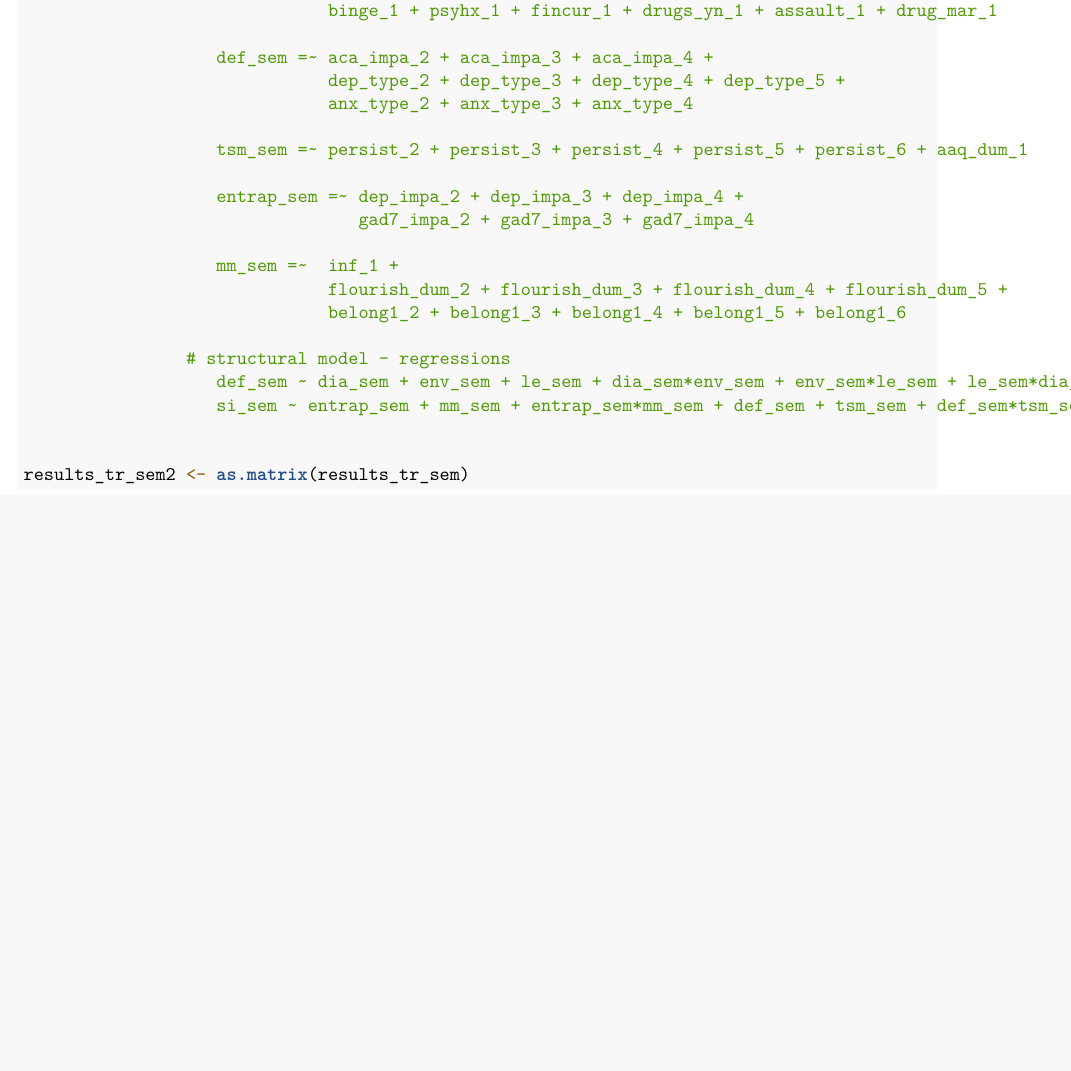
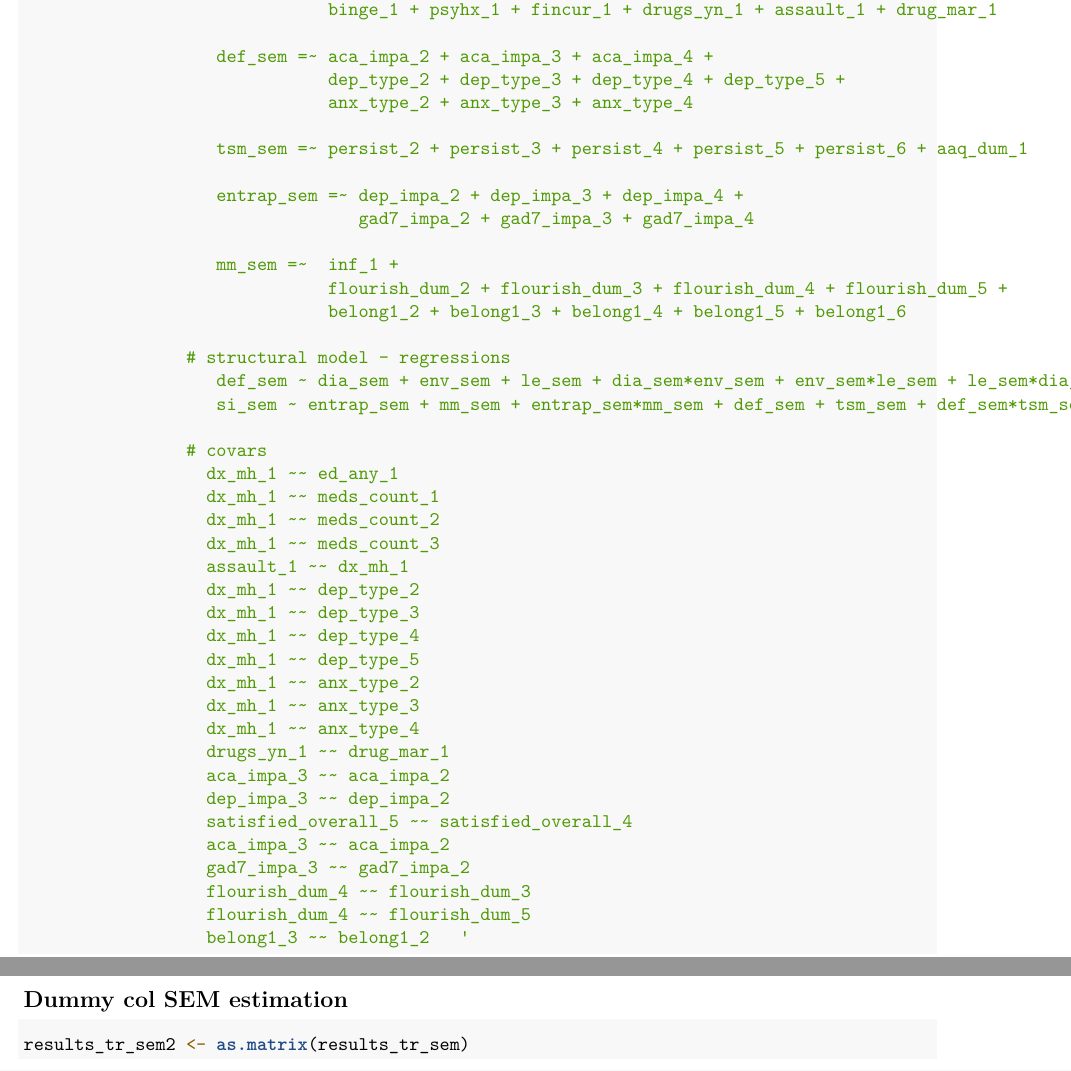
Before and after one commit to ben-hb/pls_methods, an R Markdown document (diss_main_na.Rmd): part of page 93 of 96 before the commit and two parts of pages 94 and 95 of 97 after it, the two joined at a grey line, cut so that both start at the same text, the shorter picture padded with empty space. Rendered offline with R 4.5, knitr and Pandoc, then LaTeX, with nearby package versions; some code elsewhere in the file could not run offline.

Commit message:
put both dummy and nondummy specs in

````diff
--- a/diss_main_na.Rmd
+++ b/diss_main_na.Rmd
@@ -3163,21 +3146,0 @@ SI_model_tr <- '
-                              binge_1 + psyhx_1 + fincur_1 + drugs_yn_1 + assault_1 + drug_mar_1
-
-                   def_sem =~ aca_impa_2 + aca_impa_3 + aca_impa_4 +
-                              dep_type_2 + dep_type_3 + dep_type_4 + dep_type_5 +
-                              anx_type_2 + anx_type_3 + anx_type_4
-
-                   tsm_sem =~ persist_2 + persist_3 + persist_4 + persist_5 + persist_6 + aaq_dum_1
-
-                   entrap_sem =~ dep_impa_2 + dep_impa_3 + dep_impa_4 +
-                                 gad7_impa_2 + gad7_impa_3 + gad7_impa_4
-
-                   mm_sem =~  inf_1 +
-                              flourish_dum_2 + flourish_dum_3 + flourish_dum_4 + flourish_dum_5 +
-                              belong1_2 + belong1_3 + belong1_4 + belong1_5 + belong1_6
-
-                # structural model - regressions
-                   def_sem ~ dia_sem + env_sem + le_sem + dia_sem*env_sem + env_sem*le_sem + le_sem*dia_sem
-                   si_sem ~ entrap_sem + mm_sem + entrap_sem*mm_sem + def_sem + tsm_sem + def_sem*tsm_sem  '
-
-
-results_tr_sem2 <- as.matrix(results_tr_sem)
@@ -3211,0 +3181,46 @@ lavInspect(fit_train, "cov.lv")
+                              binge_1 + psyhx_1 + fincur_1 + drugs_yn_1 + assault_1 + drug_mar_1
+
+                   def_sem =~ aca_impa_2 + aca_impa_3 + aca_impa_4 +
+                              dep_type_2 + dep_type_3 + dep_type_4 + dep_type_5 +
+                              anx_type_2 + anx_type_3 + anx_type_4
+
+                   tsm_sem =~ persist_2 + persist_3 + persist_4 + persist_5 + persist_6 + aaq_dum_1
+
+                   entrap_sem =~ dep_impa_2 + dep_impa_3 + dep_impa_4 +
+                                 gad7_impa_2 + gad7_impa_3 + gad7_impa_4
+
+                   mm_sem =~  inf_1 +
+                              flourish_dum_2 + flourish_dum_3 + flourish_dum_4 + flourish_dum_5 +
+                              belong1_2 + belong1_3 + belong1_4 + belong1_5 + belong1_6
+
+                # structural model - regressions
+                   def_sem ~ dia_sem + env_sem + le_sem + dia_sem*env_sem + env_sem*le_sem + le_sem*dia_sem
+                   si_sem ~ entrap_sem + mm_sem + entrap_sem*mm_sem + def_sem + tsm_sem + def_sem*tsm_sem
+
+                # covars
+                  dx_mh_1 ~~ ed_any_1
+                  dx_mh_1 ~~ meds_count_1
+                  dx_mh_1 ~~ meds_count_2
+                  dx_mh_1 ~~ meds_count_3
+                  assault_1 ~~ dx_mh_1
+                  dx_mh_1 ~~ dep_type_2
+                  dx_mh_1 ~~ dep_type_3
+                  dx_mh_1 ~~ dep_type_4
+                  dx_mh_1 ~~ dep_type_5
+                  dx_mh_1 ~~ anx_type_2
+                  dx_mh_1 ~~ anx_type_3
+                  dx_mh_1 ~~ anx_type_4
+                  drugs_yn_1 ~~ drug_mar_1
+                  aca_impa_3 ~~ aca_impa_2
+                  dep_impa_3 ~~ dep_impa_2
+                  satisfied_overall_5 ~~ satisfied_overall_4
+                  aca_impa_3 ~~ aca_impa_2
+                  gad7_impa_3 ~~ gad7_impa_2
+                  flourish_dum_4 ~~ flourish_dum_3
+                  flourish_dum_4 ~~ flourish_dum_5
+                  belong1_3 ~~ belong1_2   '
+```
+
+## Dummy col SEM estimation
+```{r dummy spec model}
+results_tr_sem2 <- as.matrix(results_tr_sem)
````
Also changed, not shown: diss_main_na.Rmd (67 more changed lines).
